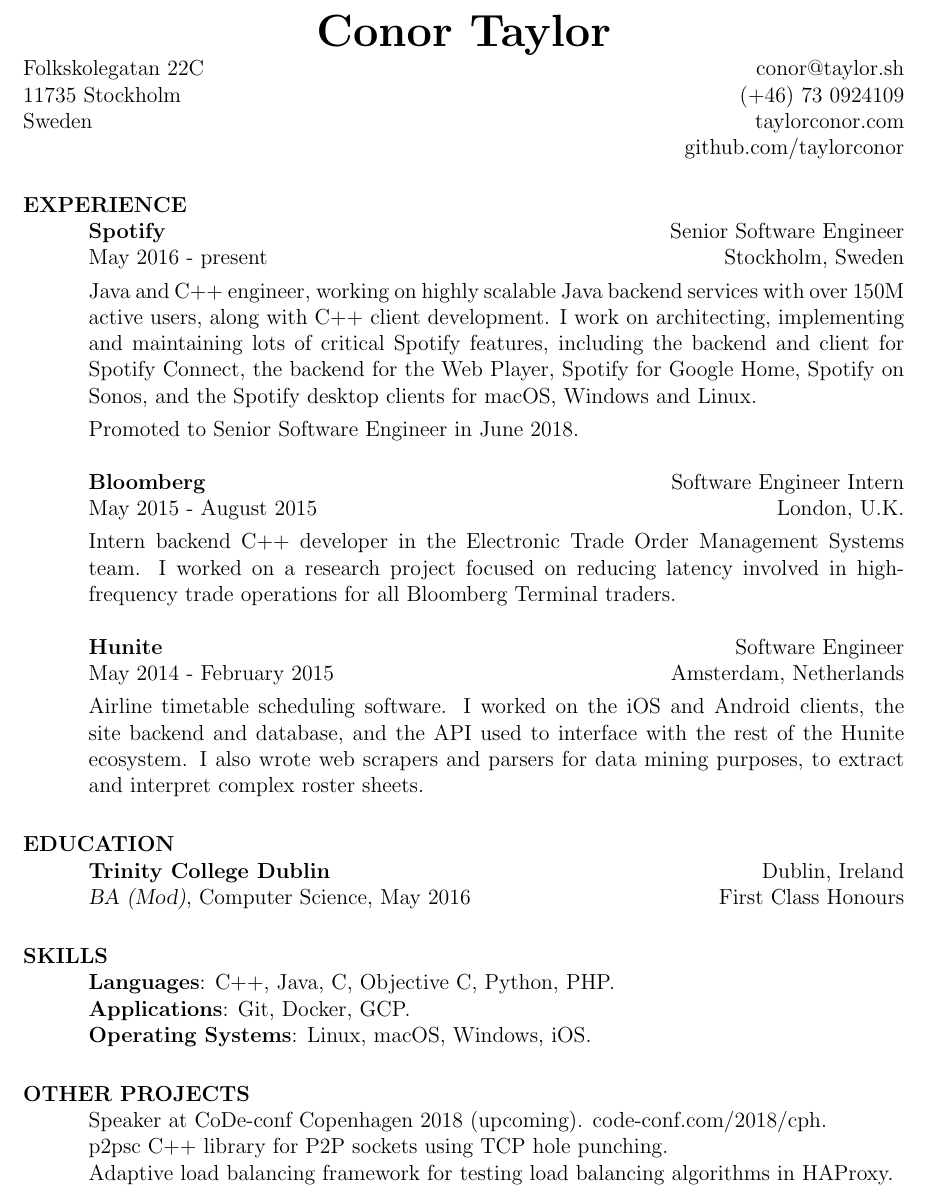
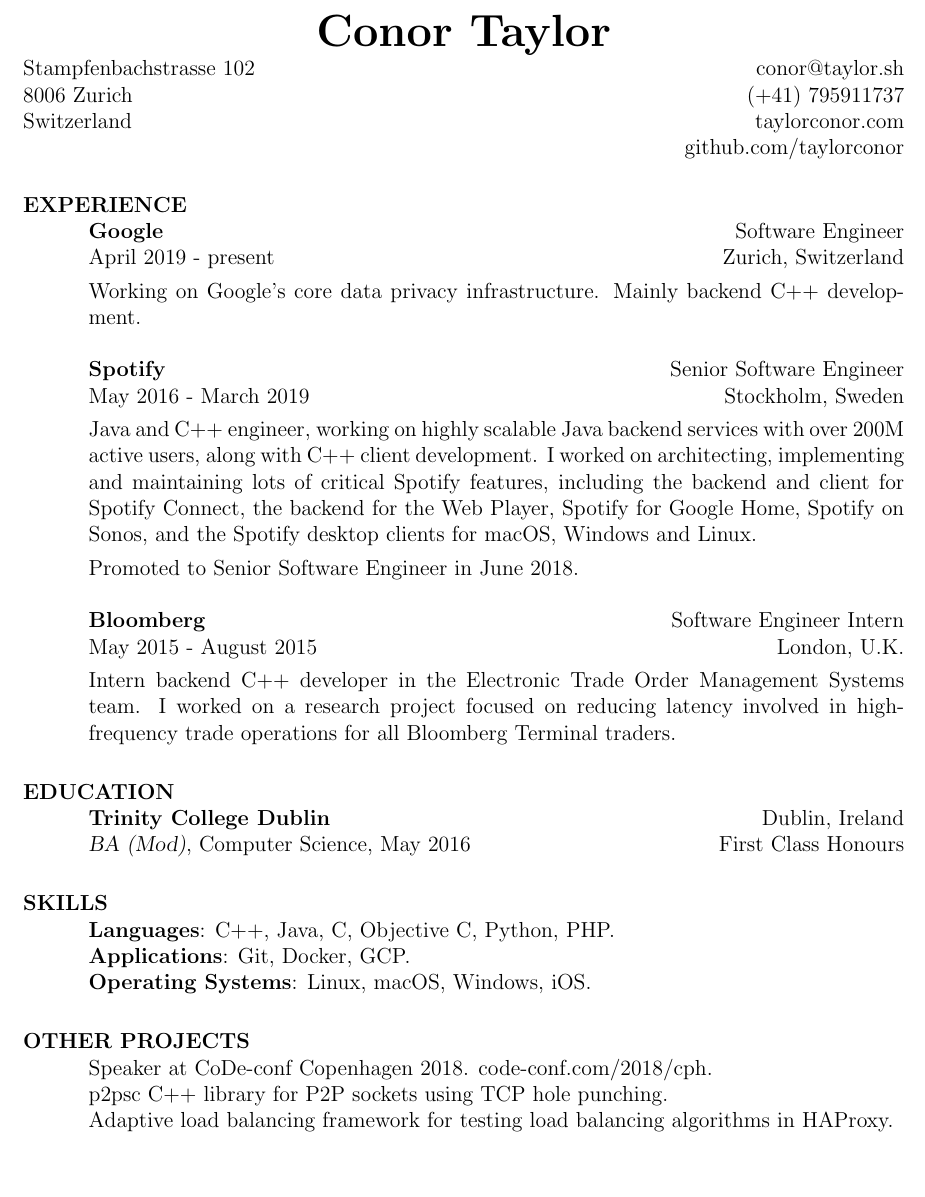
Before and after one commit to taylorconor/cv, a LaTeX CV (cv.tex): part of the page, cut so that both start at the same text, the shorter picture padded with empty space. Compiled offline with pdfLaTeX.

Commit message:
Update CV

```diff
--- a/cv.tex
+++ b/cv.tex
@@ -42,12 +42,12 @@
 \name{{\Huge Conor Taylor}}
 
 \address{
-  Folkskolegatan 22C\\
-  11735 Stockholm\\
-  Sweden}
+  Stampfenbachstrasse 102\\
+  8006 Zurich\\
+  Switzerland}
 \address{
   \hfill conor@taylor.sh\\
-  \hfill (+46) 73 0924109\\
+  \hfill (+41) 795911737\\
   \hfill taylorconor.com\\
   \hfill github.com/taylorconor}
 
@@ -63,13 +63,21 @@
 \end{format}
 
 \section{EXPERIENCE}
+\employer{\textbf{Google}}
+\location{Zurich, Switzerland}
+\dates{April 2019 - present}
+\title{Software Engineer}
+\begin{position}
+Working on Google's core data privacy infrastructure. Mainly backend C++ development.
+\end{position}
+
 \employer{\textbf{Spotify}}
 \location{Stockholm, Sweden}
-\dates{May 2016 - present}
+\dates{May 2016 - March 2019}
 \title{Senior Software Engineer}
 \begin{position}
 Java and C++ engineer, working on highly scalable Java backend services with
-over 150M active users, along with C++ client development. I work on
+over 200M active users, along with C++ client development. I worked on
 architecting, implementing and maintaining lots of critical Spotify features,
 including the backend and client for Spotify Connect, the backend for the Web
 Player, Spotify for Google Home, Spotify on Sonos, and the Spotify desktop
@@ -86,17 +94,6 @@
 Intern backend C++ developer in the Electronic Trade Order Management Systems
 team. I worked on a research project focused on reducing latency involved in
 high-frequency trade operations for all Bloomberg Terminal traders.
-\end{position}
-
-\employer{\textbf{Hunite}}
-\location{Amsterdam, Netherlands}
-\dates{May 2014 - February 2015}
-\title{Software Engineer}
-\begin{position}
-Airline timetable scheduling software. I worked on the iOS and Android clients,
-the site backend and database, and the API used to interface with the rest of
-the Hunite ecosystem. I also wrote web scrapers and parsers for data mining
-purposes, to extract and interpret complex roster sheets.
 \end{position}
 
 %-------------------------------------------------------------------------------
@@ -120,7 +117,7 @@
 %	OTHER PROJECTS SECTION
 %-------------------------------------------------------------------------------
 \section{OTHER PROJECTS}
-Speaker at CoDe-conf Copenhagen 2018 (upcoming). code-conf.com/2018/cph.\\
+Speaker at CoDe-conf Copenhagen 2018. code-conf.com/2018/cph.\\
 p2psc C++ library for P2P sockets using TCP hole punching.\\
 Adaptive load balancing framework for testing load balancing algorithms in
 HAProxy.
```
Also changed, not shown: cv.pdf.
